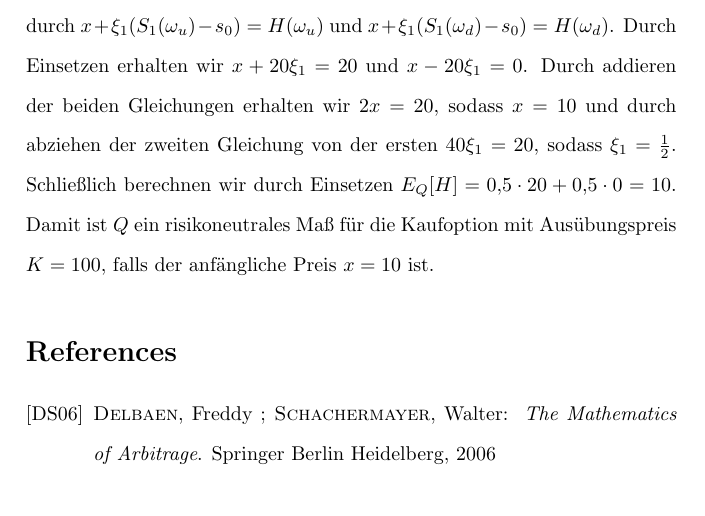
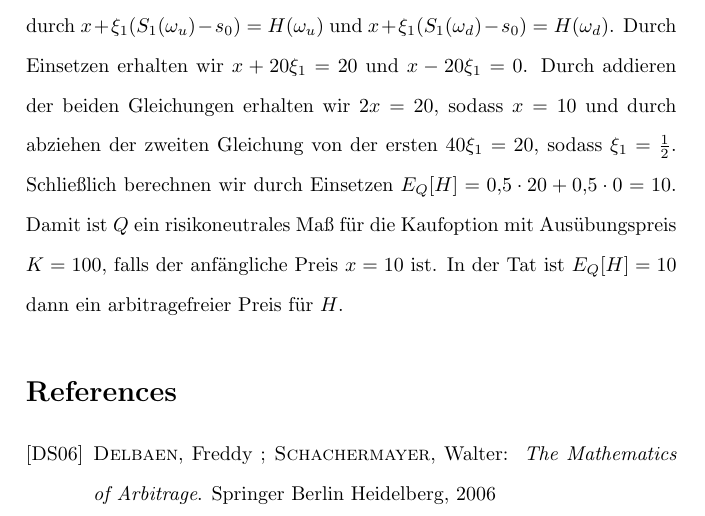
Before and after one commit to koesmi/wt, a LaTeX document (hwsp/11/sol/Blatt_11.tex): part of page 3 of 3, cut so that both start at the same text. Compiled offline with pdfLaTeX.

Commit message:
small addtion to 11.3.iii

```diff
--- a/hwsp/11/sol/Blatt_11.tex
+++ b/hwsp/11/sol/Blatt_11.tex
@@ -69,6 +69,7 @@ Durch Einsetzen erhalten wir $x+20\xi_1=20$ und $x-20\xi_1=0$.
 Durch addieren der beiden Gleichungen erhalten wir $2x=20$, sodass $x=10$ und durch abziehen der zweiten Gleichung von der ersten $40\xi_1=20$, sodass $\xi_1=\frac{1}{2}$.
 Schließlich berechnen wir durch Einsetzen $E_Q[H]=0{,}5\cdot20+0{,}5\cdot0=10$.
 Damit ist $Q$ ein risikoneutrales Maß für die Kaufoption mit Ausübungspreis $K=100$, falls der anfängliche Preis $x=10$ ist.
+In der Tat ist $E_Q[H]=10$ dann ein arbitragefreier Preis für $H$.
 \bibliography{../../../books/wt}
 \end{document}
 
```
Also changed, not shown: hwsp/11/sol/Blatt_11.pdf.
